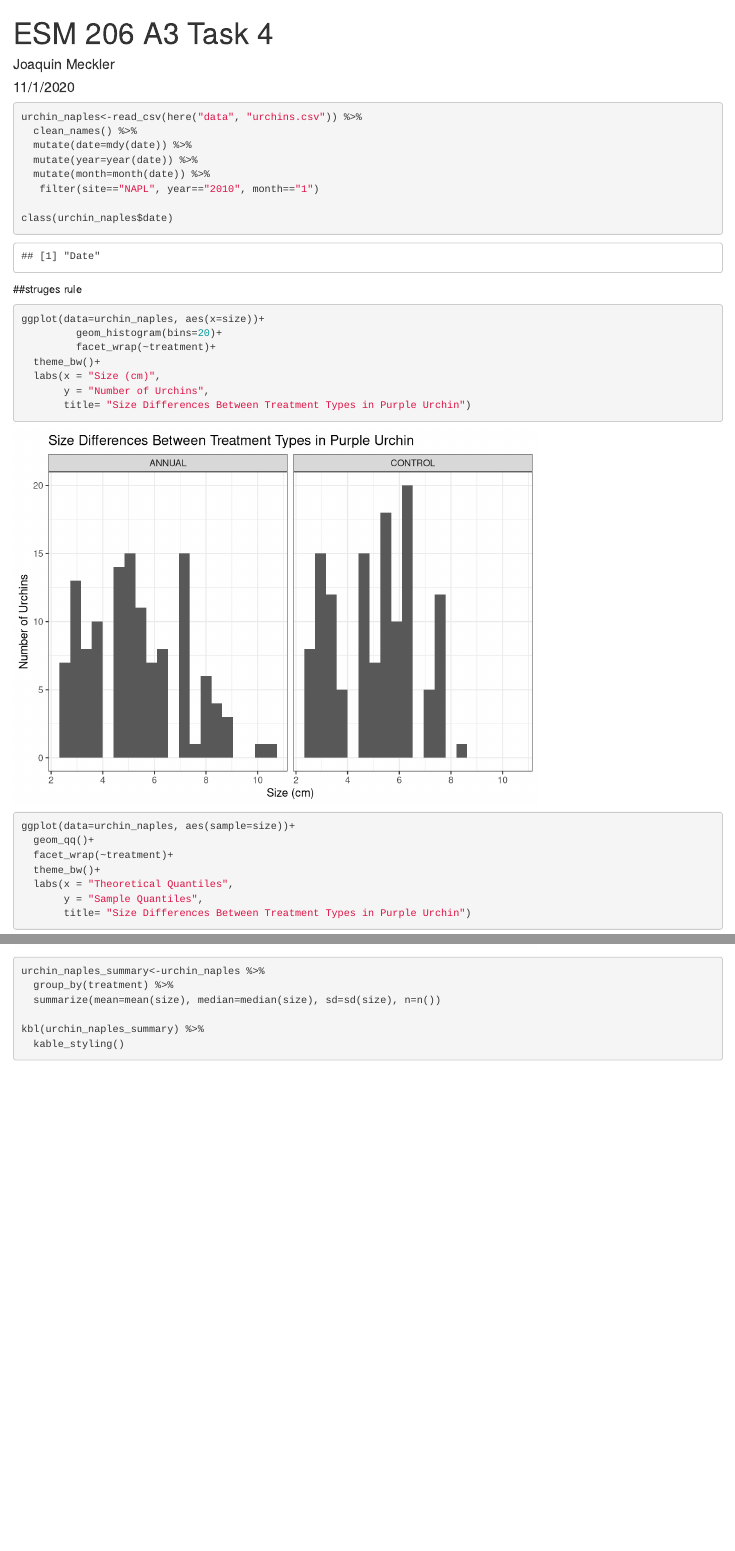
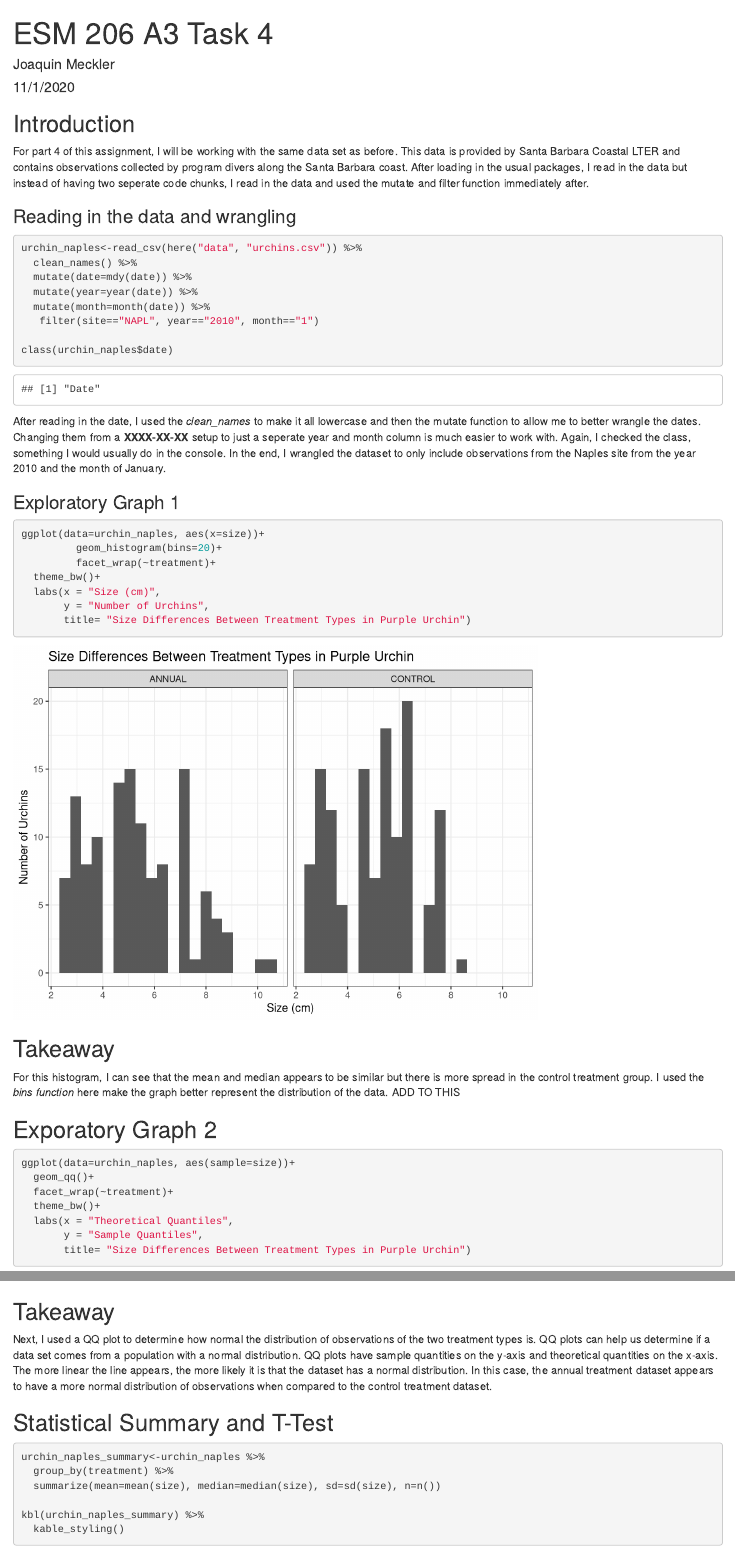
Before and after one commit to joaquinmeckler/a3-task3-task4-jm, an R Markdown document (src/a3_task4_joaquin_meckler.Rmd): the page in a window 1100 px wide, from its top, and a second part further down, joined at a grey line. Rendered offline with R 4.5, knitr and Pandoc, with nearby package versions; some code elsewhere in the file could not run offline; column names are cleaned by a stand-in for the janitor package.

Commit message:
added annotations

````diff
--- a/src/a3_task4_joaquin_meckler.Rmd
+++ b/src/a3_task4_joaquin_meckler.Rmd
@@ -4,7 +4,8 @@ author: "Joaquin Meckler"
 date: "11/1/2020"
 output: html_document
 ---
-
+## Introduction
+For part 4 of this assignment, I will be working with the same data set as before. This data is provided by Santa Barbara Coastal LTER and contains observations collected by program divers along the Santa Barbara coast. After loading in the usual packages, I read in the data but instead of having two seperate code chunks, I read in the data and used the mutate and filter function immediately after.
 ```{r setup, include=FALSE}
 knitr::opts_chunk$set(echo = TRUE, warning = FALSE, message = FALSE)
 library(tidyverse)
@@ -15,6 +16,7 @@ library(kableExtra)
 library(lubridate)
 ```
 
+### Reading in the data and wrangling
 ```{r}
 urchin_naples<-read_csv(here("data", "urchins.csv")) %>%
   clean_names() %>%
@@ -25,7 +27,9 @@ urchin_naples<-read_csv(here("data", "urchins.csv")) %>%
 
 class(urchin_naples$date)
 ```
-##struges rule
+After reading in the date, I used the *clean_names* to make it all lowercase and then the mutate function to allow me to better wrangle the dates. Changing them from a **XXXX-XX-XX** setup to just a seperate year and month column is much easier to work with. Again, I checked the class, something I would usually do in the console. In the end, I wrangled the dataset to only include observations from the Naples site from the year 2010 and the month of January.
+
+### Exploratory Graph 1
 ```{r}
 ggplot(data=urchin_naples, aes(x=size))+
          geom_histogram(bins=20)+
@@ -37,6 +41,10 @@ ggplot(data=urchin_naples, aes(x=size))+
 ```
 
 
+## Takeaway
+For this histogram, I can see that the mean and median appears to be similar but there is more spread in the control treatment group. I used the *bins function* here make the graph better represent the distribution of the data. ADD TO THIS
+
+## Exporatory Graph 2
 ```{r}
 ggplot(data=urchin_naples, aes(sample=size))+
   geom_qq()+
@@ -46,7 +54,11 @@ ggplot(data=urchin_naples, aes(sample=size))+
        y = "Sample Quantiles",
        title= "Size Differences Between Treatment Types in Purple Urchin")
 ```
+## Takeaway
 
+Next, I used a QQ plot to determine how normal the distribution of observations of the two treatment types is. QQ plots can help us determine if a data set comes from a population with a normal distribution. QQ plots have sample quantities on the y-axis and theoretical quantities on the x-axis. The more linear the line appears, the more likely it is that the dataset has a normal distribution. In this case, the annual treatment dataset appears to have a more normal distribution of observations when compared to the control treatment dataset.
+
+## Statistical Summary and T-Test
 ```{r}
 urchin_naples_summary<-urchin_naples %>%
   group_by(treatment) %>%
````
Also changed, not shown: src/a3_task3_joaquin_meckler.Rmd (+2 -2 lines), src/a3_task3_joaquin_meckler.html, src/a3_task4_joaquin_meckler.html, src/a3_task4_joaquin_meckler.Rmd (8 more changed lines).
